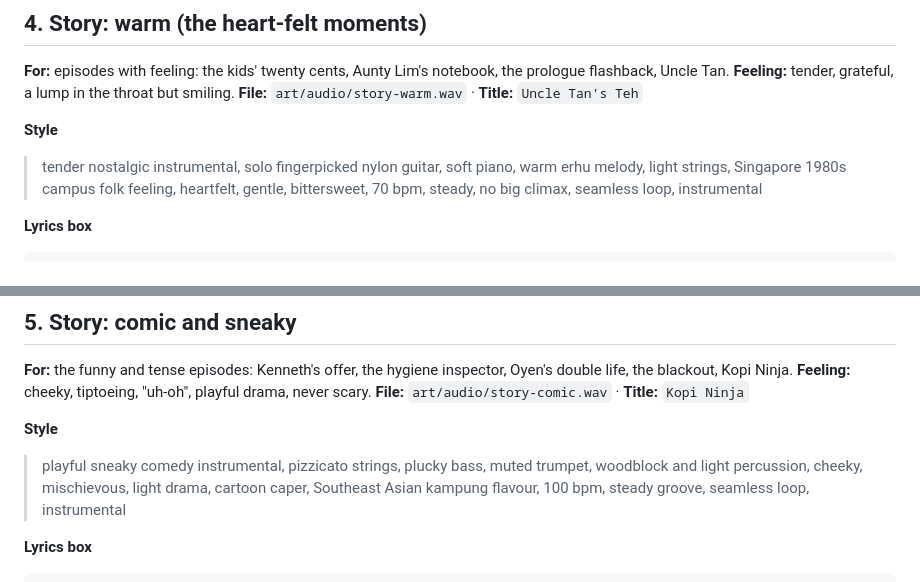
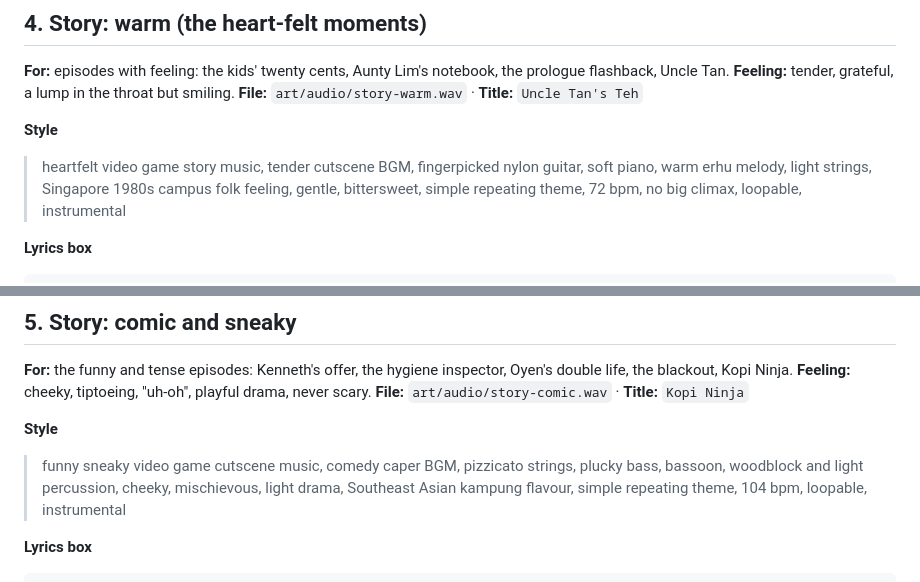
Before and after one commit to heng8835/kopi-stall-empire, a Markdown page: docs/audio/SUNO_PROMPTS.md, 2 parts joined by grey strips. Drawn GitHub-style.

````diff
--- a/docs/audio/SUNO_PROMPTS.md
+++ b/docs/audio/SUNO_PROMPTS.md
@@ -77,7 +91,7 @@ lunch rush. I'd crossfade into it at 11am and back out at 2pm. Only if you like
 **File:** `art/audio/story-warm.wav` · **Title:** `Uncle Tan's Teh`
 
 **Style**
-> tender nostalgic instrumental, solo fingerpicked nylon guitar, soft piano, warm erhu melody, light strings, Singapore 1980s campus folk feeling, heartfelt, gentle, bittersweet, 70 bpm, steady, no big climax, seamless loop, instrumental
+> heartfelt video game story music, tender cutscene BGM, fingerpicked nylon guitar, soft piano, warm erhu melody, light strings, Singapore 1980s campus folk feeling, gentle, bittersweet, simple repeating theme, 72 bpm, no big climax, loopable, instrumental
 
 **Lyrics box**
 ```
@@ -94,7 +108,7 @@ lunch rush. I'd crossfade into it at 11am and back out at 2pm. Only if you like
 **File:** `art/audio/story-comic.wav` · **Title:** `Kopi Ninja`
 
 **Style**
-> playful sneaky comedy instrumental, pizzicato strings, plucky bass, muted trumpet, woodblock and light percussion, cheeky, mischievous, light drama, cartoon caper, Southeast Asian kampung flavour, 100 bpm, steady groove, seamless loop, instrumental
+> funny sneaky video game cutscene music, comedy caper BGM, pizzicato strings, plucky bass, bassoon, woodblock and light percussion, cheeky, mischievous, light drama, Southeast Asian kampung flavour, simple repeating theme, 104 bpm, loopable, instrumental
 
 **Lyrics box**
 ```
````
Also changed, not shown: other parts of docs/audio/SUNO_PROMPTS.md (+25 -11 lines).
